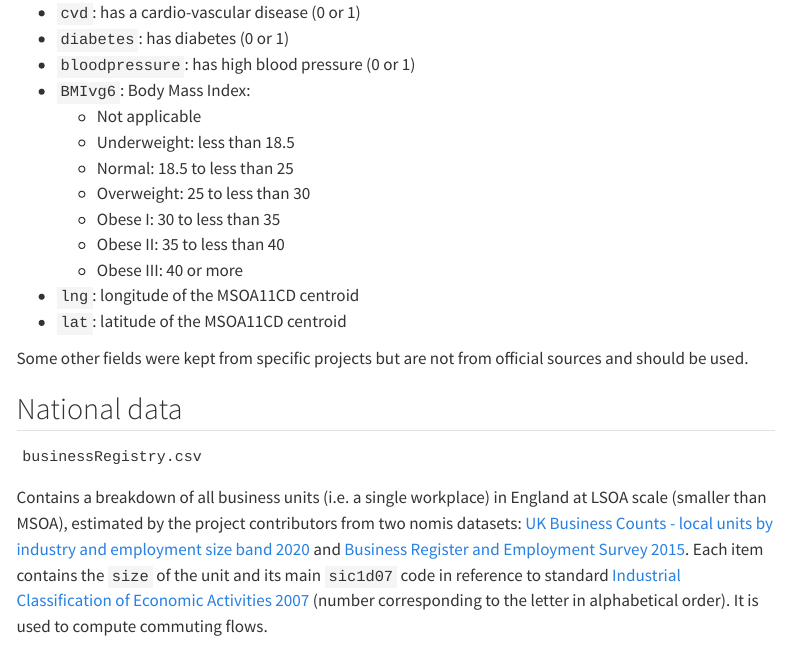
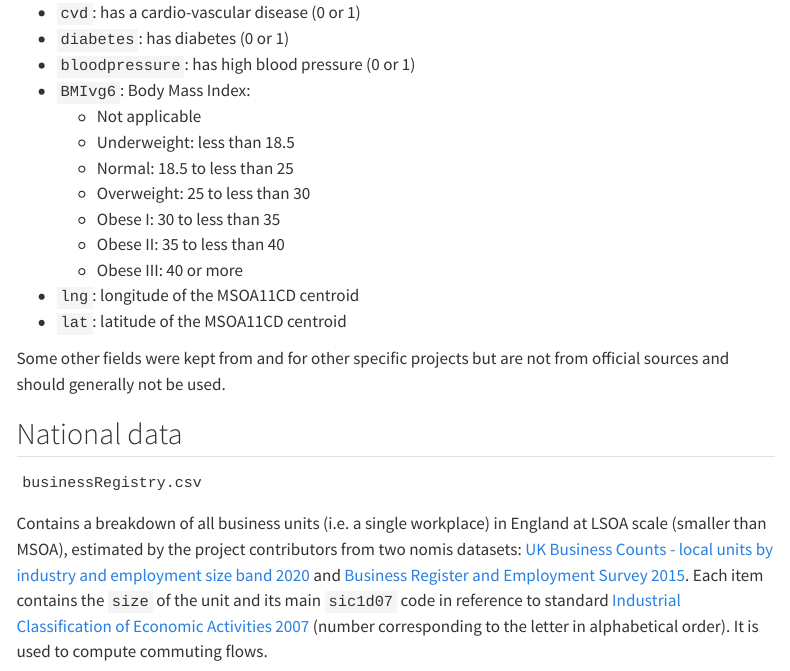
Before and after one commit to alan-turing-institute/uatk-spc, a Quarto document (docs/data_sources.qmd): the page in a window 1100 px wide, from 1660 px down. Rendered offline with R 4.5, knitr and Pandoc in place of Quarto, with nearby package versions; menus at the side of the page are left out.

Commit message:
Update data_sources.qmd

```diff
--- a/docs/data_sources.qmd
+++ b/docs/data_sources.qmd
@@ -64,7 +64,7 @@ The fields currently contained are:
 - `lng`: longitude of the MSOA11CD centroid
 - `lat`: latitude of the MSOA11CD centroid
 
-Some other fields were kept from specific projects but are not from official sources and should be used.
+Some other fields were kept from and for other specific projects but are not from official sources and should generally not be used.
 
 ## National data
 
```
